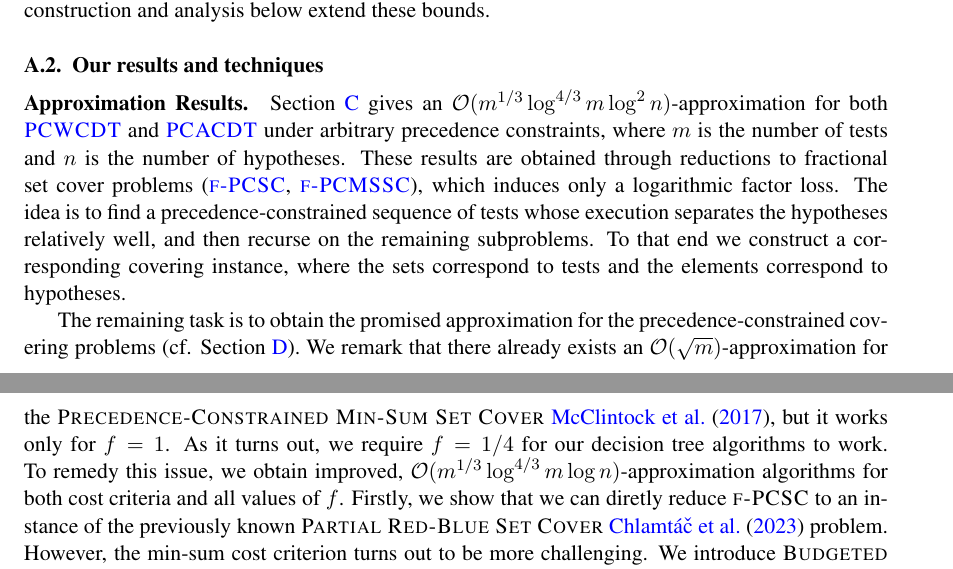
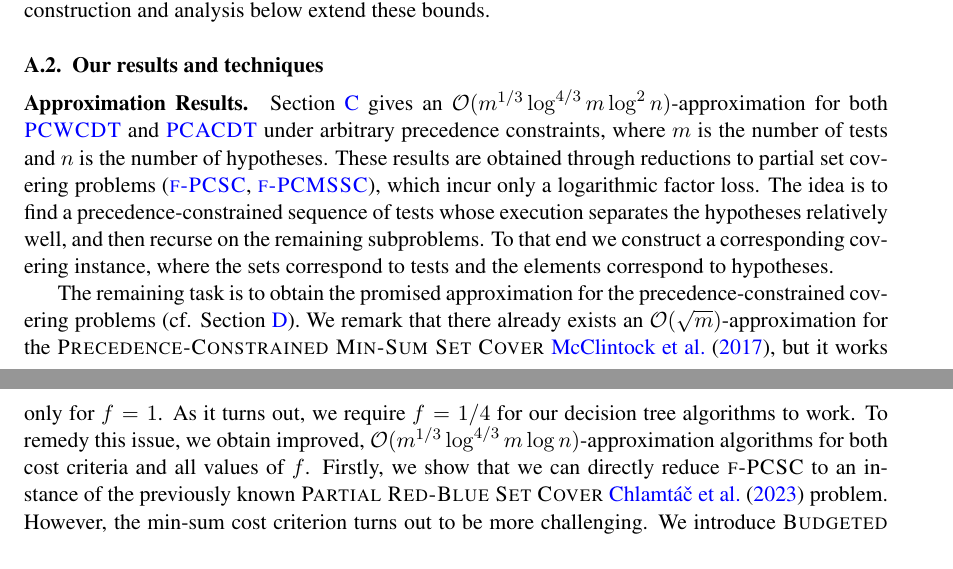
Before and after one commit to MSzyfel/Active-Learning-and-Covering-Problems-with-Precedence, a LaTeX document (extended_abstract.tex, which reads sections/introduction.tex): two parts of pages 5 and 6 of 36, joined at a grey line, cut so that both start at the same text. Compiled offline with pdfLaTeX.

Commit message:
STOC review round 014: partial-cover terminology

```diff
--- a/sections/introduction.tex
+++ b/sections/introduction.tex
@@ -86,11 +86,11 @@ When allowing arbitrary precedence constraints, $\ProblemPCMSSC$ admits an $\big
 % \end{figure}
 
 \begingroup\setlength{\emergencystretch}{2em}
-Section~\ref{sec:AL} gives an $\bigo(m^{1/3}\log^{4/3}m\log^2 n)$-approximation for both $\hyperref[problem:PCWCDT]{\ProblemPCWCDT}$ and $\hyperref[problem:PCACDT]{\ProblemPCACDT}$ under arbitrary precedence constraints, where $m$ is the number of tests and $n$ is the number of hypotheses. These results are obtained through reductions to fractional set cover problems ($\hyperref[problem:PCSC]{\ProblemPCSC}$, $\hyperref[problem:PCMSSC]{\ProblemPCMSSC}$), which induces only a logarithmic factor loss. The idea is to find a precedence-constrained sequence of tests whose execution separates the hypotheses relatively well, and then recurse on the remaining subproblems. To that end we construct a corresponding covering instance, where the sets correspond to tests and the elements correspond to hypotheses.
+Section~\ref{sec:AL} gives an $\bigo(m^{1/3}\log^{4/3}m\log^2 n)$-approximation for both $\hyperref[problem:PCWCDT]{\ProblemPCWCDT}$ and $\hyperref[problem:PCACDT]{\ProblemPCACDT}$ under arbitrary precedence constraints, where $m$ is the number of tests and $n$ is the number of hypotheses. These results are obtained through reductions to partial set covering problems ($\hyperref[problem:PCSC]{\ProblemPCSC}$, $\hyperref[problem:PCMSSC]{\ProblemPCMSSC}$), which incur only a logarithmic factor loss. The idea is to find a precedence-constrained sequence of tests whose execution separates the hypotheses relatively well, and then recurse on the remaining subproblems. To that end we construct a corresponding covering instance, where the sets correspond to tests and the elements correspond to hypotheses.
 
 The remaining task is to obtain the promised approximation for the precedence-constrained covering problems (cf. Section~\ref{sec:SC}).
 We remark that there already exists an $\bigo(\sqrt{m})$-approximation for the \textsc{Precedence-Constrained Min-Sum Set Cover}~\cite{PCMSSC}, but it works only for $f=1$. As it turns out, we require $f=1/4$ for our decision tree algorithms to work.
-To remedy this issue, we obtain improved, $\bigo(m^{1/3}\log^{4/3}m\log n)$-approximation algorithms for both cost criteria and all values of $f$. Firstly, we show that we can diretly reduce $\ProblemPCSC$ to an instance of the previously known \textsc{Partial Red-Blue Set Cover} \cite{RedBlueSetCover} problem. However, the min-sum cost criterion turns out to be more challenging.
+To remedy this issue, we obtain improved, $\bigo(m^{1/3}\log^{4/3}m\log n)$-approximation algorithms for both cost criteria and all values of $f$. Firstly, we show that we can directly reduce $\ProblemPCSC$ to an instance of the previously known \textsc{Partial Red-Blue Set Cover} \cite{RedBlueSetCover} problem. However, the min-sum cost criterion turns out to be more challenging.
 We introduce \textsc{Budgeted Precedence Constrained Set Cover} ($\ProblemBPCSC$), which asks for a precedence-closed family of at most $b$ sets that covers as many elements as possible. We reduce this problem to \textsc{Partial Red-Blue Set Cover}. For $\ProblemPCMSSC$, we construct a covering sequence by applying the approximation for $\ProblemBPCSC$ with exponentially growing budgets, so that sets covering many elements within a small budget appear early.
 
 At last we concern ourselves with some special cases of precedence relations. For the inforests, where each test/set has at most one child, we show that $\ProblemBPCSC$ can be encoded as an instance of the well-known \textsc{Maximum Coverage}. This allows us to obtain an $\bigo(\log n)$-approximation for $\ProblemPCWCDT$ and $\ProblemPCACDT$. For the case of outforests, for which every test/set has at most one parent, we show that $\ProblemBPCSC$ can be reduced to \textsc{Group Steiner Orienteering} on trees, which yields an $\br{\bigo\br{\log m}, 4}$-bicriteria approximation for $\ProblemBPCSC$, and as a consequence $\bigo\br{\log m\cdot\log n}$-approximations for $\ProblemPCWCDT$ and $\ProblemPCACDT$.
```
Also changed, not shown: revision/stoc2027/README.md, 2 other files.
